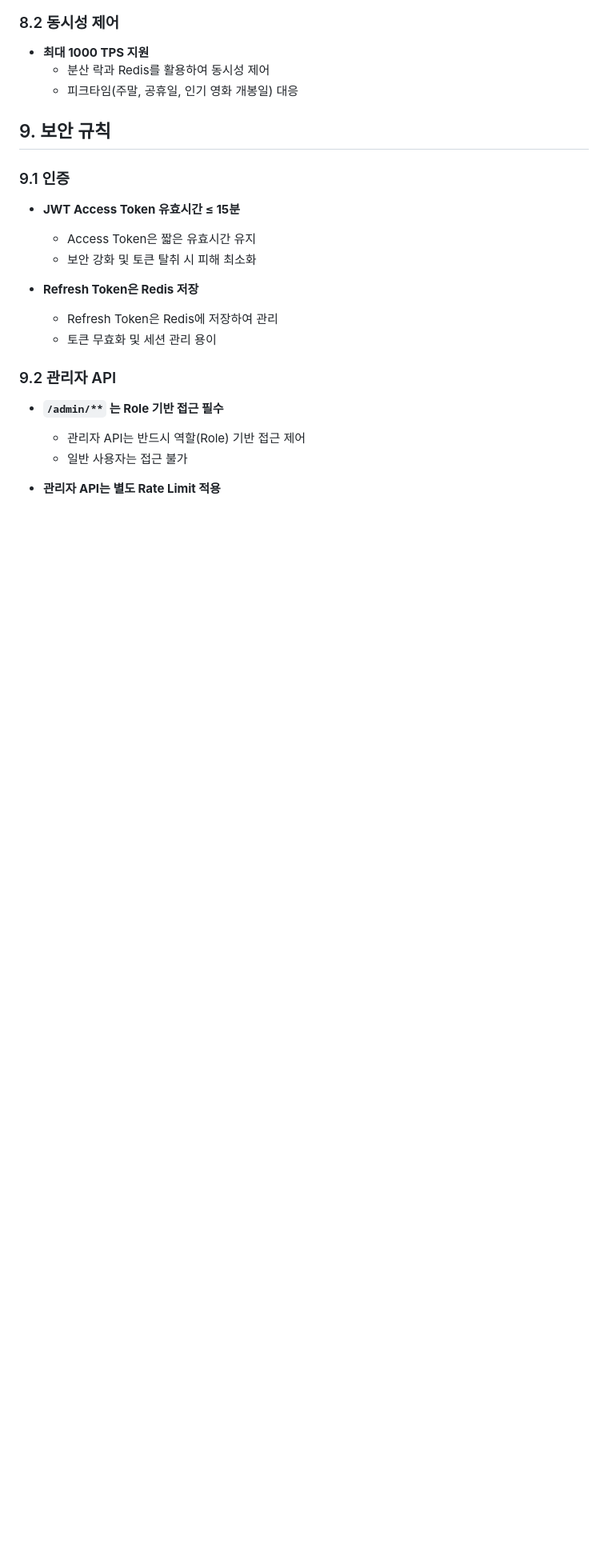
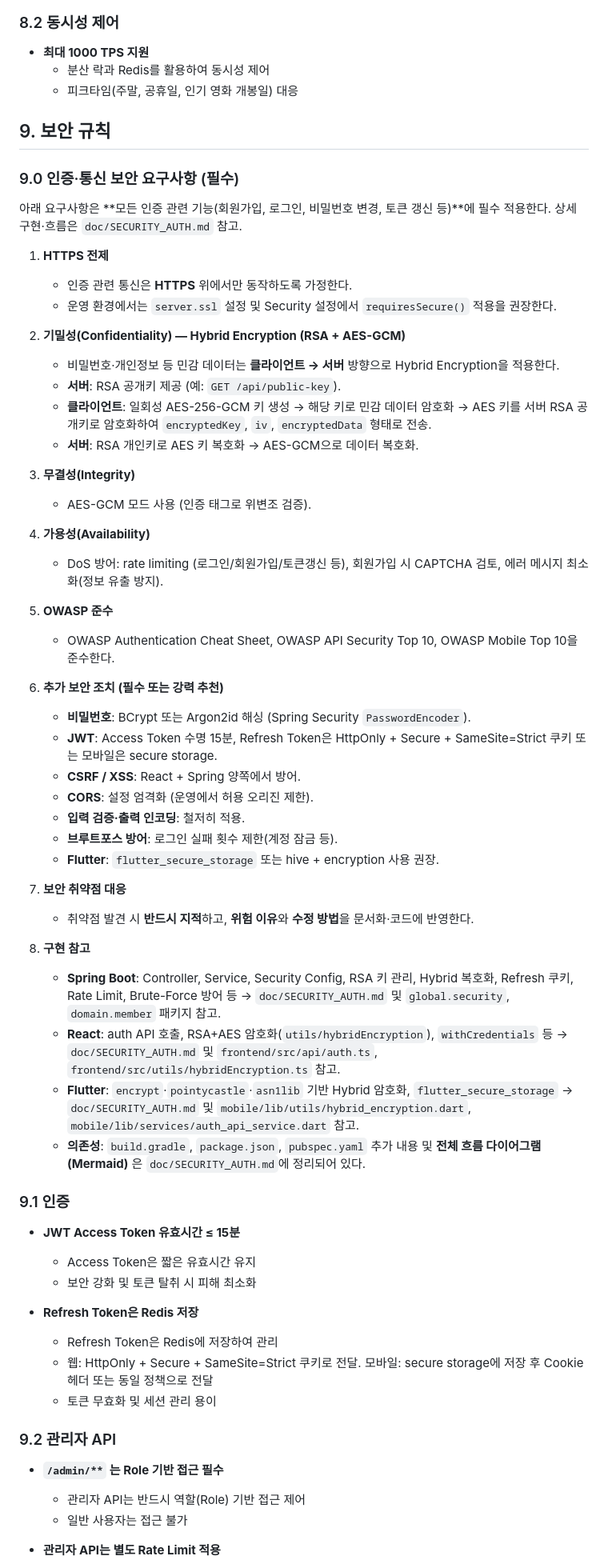
Before and after one commit to VelkaressiaBlutkrone/spring-cinema-app-ex, a Markdown page: doc/RULE.md, the part around one of its changes. Shown at 80% size. GitHub-like rendering; blank space fills up the shorter version.

```diff
--- a/doc/RULE.md
+++ b/doc/RULE.md
@@ -340,6 +340,47 @@ lock:seat:{screeningId}:{seatId}       # 분산 락
 
 ## 9. 보안 규칙
 
+### 9.0 인증·통신 보안 요구사항 (필수)
+
+아래 요구사항은 **모든 인증 관련 기능(회원가입, 로그인, 비밀번호 변경, 토큰 갱신 등)**에 필수 적용한다. 상세 구현·흐름은 `doc/SECURITY_AUTH.md` 참고.
+
+1. **HTTPS 전제**
+   - 인증 관련 통신은 **HTTPS** 위에서만 동작하도록 가정한다.
+   - 운영 환경에서는 `server.ssl` 설정 및 Security 설정에서 `requiresSecure()` 적용을 권장한다.
+
+2. **기밀성(Confidentiality) — Hybrid Encryption (RSA + AES-GCM)**
+   - 비밀번호·개인정보 등 민감 데이터는 **클라이언트 → 서버** 방향으로 Hybrid Encryption을 적용한다.
+   - **서버**: RSA 공개키 제공 (예: `GET /api/public-key`).
+   - **클라이언트**: 일회성 AES-256-GCM 키 생성 → 해당 키로 민감 데이터 암호화 → AES 키를 서버 RSA 공개키로 암호화하여 `encryptedKey`, `iv`, `encryptedData` 형태로 전송.
+   - **서버**: RSA 개인키로 AES 키 복호화 → AES-GCM으로 데이터 복호화.
+
+3. **무결성(Integrity)**
+   - AES-GCM 모드 사용 (인증 태그로 위변조 검증).
+
+4. **가용성(Availability)**
+   - DoS 방어: rate limiting (로그인/회원가입/토큰갱신 등), 회원가입 시 CAPTCHA 검토, 에러 메시지 최소화(정보 유출 방지).
+
+5. **OWASP 준수**
+   - OWASP Authentication Cheat Sheet, OWASP API Security Top 10, OWASP Mobile Top 10을 준수한다.
+
+6. **추가 보안 조치 (필수 또는 강력 추천)**
+   - **비밀번호**: BCrypt 또는 Argon2id 해싱 (Spring Security `PasswordEncoder`).
+   - **JWT**: Access Token 수명 15분, Refresh Token은 HttpOnly + Secure + SameSite=Strict 쿠키 또는 모바일은 secure storage.
+   - **CSRF / XSS**: React + Spring 양쪽에서 방어.
+   - **CORS**: 설정 엄격화 (운영에서 허용 오리진 제한).
+   - **입력 검증·출력 인코딩**: 철저히 적용.
+   - **브루트포스 방어**: 로그인 실패 횟수 제한(계정 잠금 등).
+   - **Flutter**: `flutter_secure_storage` 또는 hive + encryption 사용 권장.
+
+7. **보안 취약점 대응**
+   - 취약점 발견 시 **반드시 지적**하고, **위험 이유**와 **수정 방법**을 문서화·코드에 반영한다.
+
+8. **구현 참고**
+   - **Spring Boot**: Controller, Service, Security Config, RSA 키 관리, Hybrid 복호화, Refresh 쿠키, Rate Limit, Brute-Force 방어 등 → `doc/SECURITY_AUTH.md` 및 `global.security`, `domain.member` 패키지 참고.
+   - **React**: auth API 호출, RSA+AES 암호화(`utils/hybridEncryption`), `withCredentials` 등 → `doc/SECURITY_AUTH.md` 및 `frontend/src/api/auth.ts`, `frontend/src/utils/hybridEncryption.ts` 참고.
+   - **Flutter**: `encrypt`·`pointycastle`·`asn1lib` 기반 Hybrid 암호화, `flutter_secure_storage` → `doc/SECURITY_AUTH.md` 및 `mobile/lib/utils/hybrid_encryption.dart`, `mobile/lib/services/auth_api_service.dart` 참고.
+   - **의존성**: `build.gradle`, `package.json`, `pubspec.yaml` 추가 내용 및 **전체 흐름 다이어그램(Mermaid)** 은 `doc/SECURITY_AUTH.md`에 정리되어 있다.
+
 ### 9.1 인증
 
 - **JWT Access Token 유효시간 ≤ 15분**
@@ -348,6 +389,7 @@ lock:seat:{screeningId}:{seatId}       # 분산 락
 
 - **Refresh Token은 Redis 저장**
   - Refresh Token은 Redis에 저장하여 관리
+  - 웹: HttpOnly + Secure + SameSite=Strict 쿠키로 전달. 모바일: secure storage에 저장 후 Cookie 헤더 또는 동일 정책으로 전달
   - 토큰 무효화 및 세션 관리 용이
 
 ### 9.2 관리자 API
```
Also changed, not shown: other parts of doc/RULE.md (+1 -0 lines).
